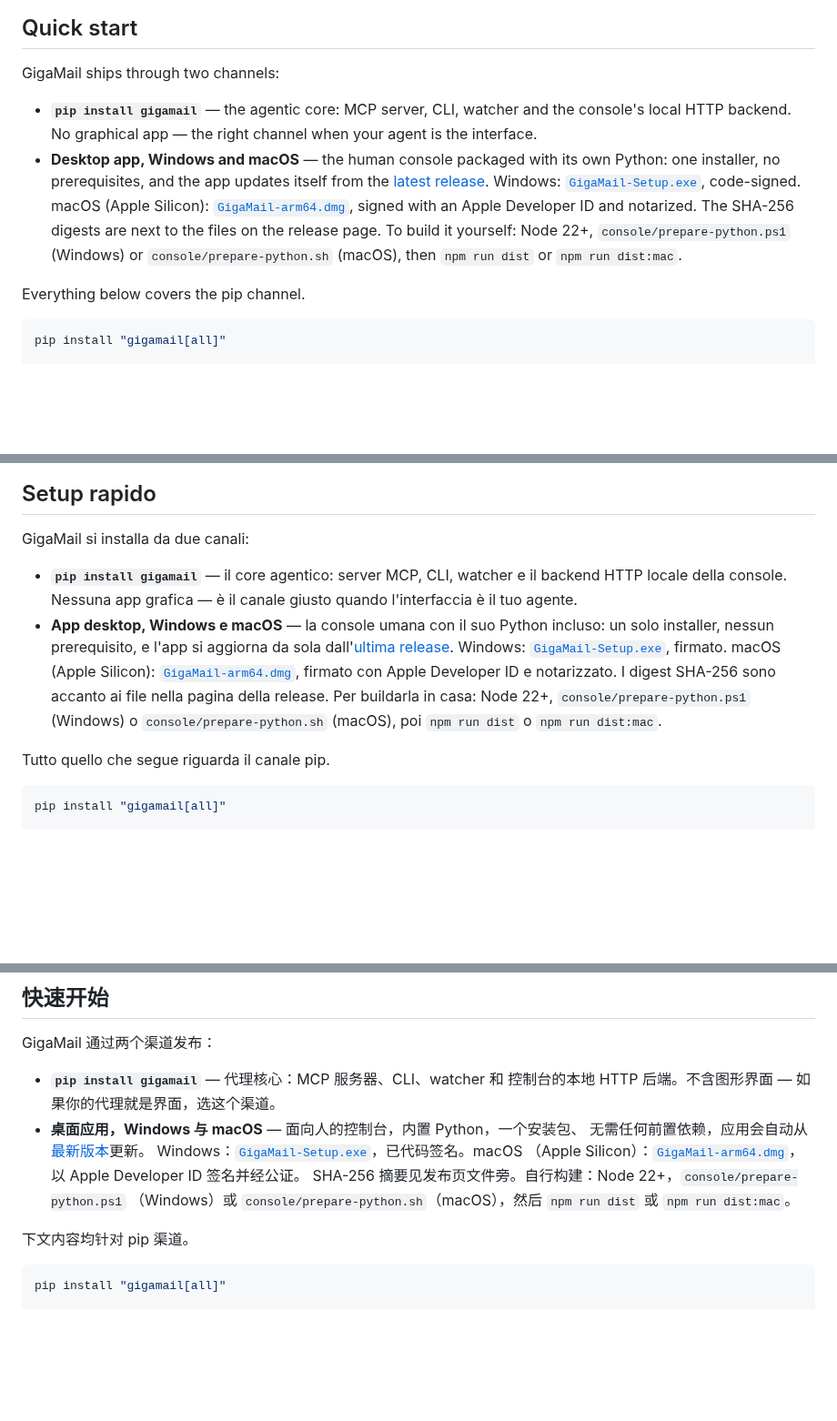
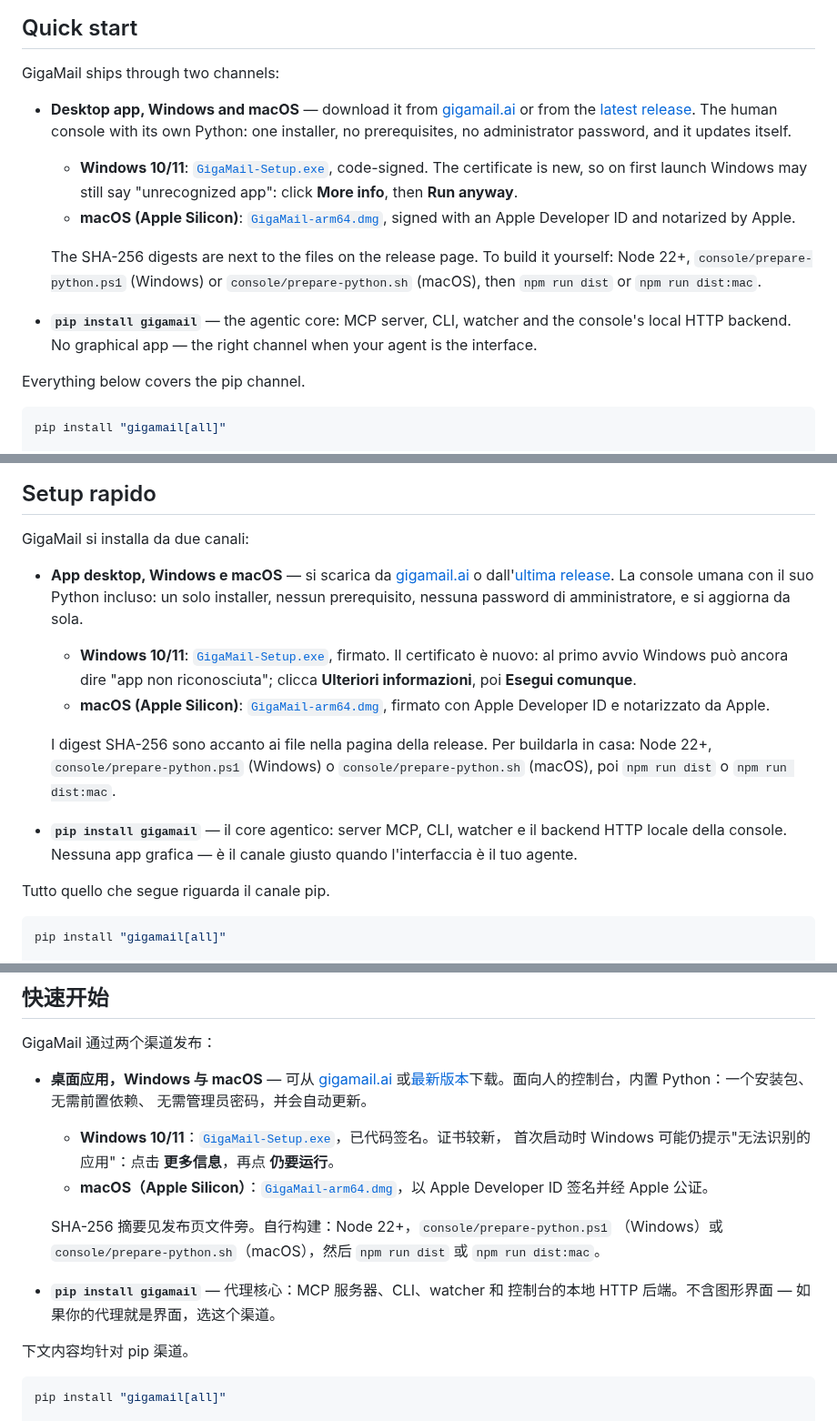
Before and after one commit to adecubed/gigamail, a Markdown page: README.md, 3 parts joined by grey strips. Shown at 91% size. Drawn GitHub-style; blank space fills up the shorter version.

Commit message:
Lead the README install section with the signed desktop app
The Windows installer is code-signed and the macOS app is signed and
notarized, so the desktop app now comes first in all three languages:
download from gigamail.ai or the latest release, what Windows may still
say on first launch while the certificate is new, and Apple Silicon only
on macOS. The download badges link straight to the two files, plus a
badge for the site.

Co-Authored-By: Claude Opus 5.5 <noreply@anthropic.com>
Claude-Session: https://claude.ai/code/session_01UbpeB5o44ANRCQATXfPoob

```diff
--- a/README.md
+++ b/README.md
@@ -74,18 +74,24 @@ before the agent ever sees them.
 
 GigaMail ships through two channels:
 
+- **Desktop app, Windows and macOS** — download it from
+  [gigamail.ai](https://gigamail.ai) or from the
+  [latest release](https://github.com/adecubed/gigamail/releases/latest). The human console with its own Python: one
+  installer, no prerequisites, no administrator password, and it updates
+  itself.
+  - **Windows 10/11**: [`GigaMail-Setup.exe`](https://github.com/adecubed/gigamail/releases/latest/download/GigaMail-Setup.exe), code-signed. The
+    certificate is new, so on first launch Windows may still say
+    "unrecognized app": click **More info**, then **Run anyway**.
+  - **macOS (Apple Silicon)**: [`GigaMail-arm64.dmg`](https://github.com/adecubed/gigamail/releases/latest/download/GigaMail-arm64.dmg), signed with
+    an Apple Developer ID and notarized by Apple.
+
+  The SHA-256 digests are next to the files on the release page.
+  To build it yourself: Node 22+, `console/prepare-python.ps1`
+  (Windows) or `console/prepare-python.sh` (macOS), then `npm run dist` or
+  `npm run dist:mac`.
 - **`pip install gigamail`** — the agentic core: MCP server, CLI, watcher
   and the console's local HTTP backend. No graphical app — the right
   channel when your agent is the interface.
-- **Desktop app, Windows and macOS** — the human console packaged with
-  its own Python: one installer, no prerequisites, and the app updates
-  itself from the [latest release](https://github.com/adecubed/gigamail/releases/latest).
-  Windows: [`GigaMail-Setup.exe`](https://github.com/adecubed/gigamail/releases/latest/download/GigaMail-Setup.exe), code-signed. macOS
-  (Apple Silicon): [`GigaMail-arm64.dmg`](https://github.com/adecubed/gigamail/releases/latest/download/GigaMail-arm64.dmg), signed with an Apple
-  Developer ID and notarized. The SHA-256 digests are next to the files on the release
-  page. To build it yourself: Node 22+, `console/prepare-python.ps1`
-  (Windows) or `console/prepare-python.sh` (macOS), then `npm run dist` or
-  `npm run dist:mac`.
 
 Everything below covers the pip channel.
 
@@ -367,18 +373,24 @@ li veda.
 
 GigaMail si installa da due canali:
 
+- **App desktop, Windows e macOS** — si scarica da
+  [gigamail.ai](https://gigamail.ai) o dall'[ultima release](https://github.com/adecubed/gigamail/releases/latest). La
+  console umana con il suo Python incluso: un solo installer, nessun
+  prerequisito, nessuna password di amministratore, e si aggiorna da sola.
+  - **Windows 10/11**: [`GigaMail-Setup.exe`](https://github.com/adecubed/gigamail/releases/latest/download/GigaMail-Setup.exe), firmato. Il
+    certificato è nuovo: al primo avvio Windows può ancora dire "app non
+    riconosciuta"; clicca **Ulteriori informazioni**, poi **Esegui
+    comunque**.
+  - **macOS (Apple Silicon)**: [`GigaMail-arm64.dmg`](https://github.com/adecubed/gigamail/releases/latest/download/GigaMail-arm64.dmg), firmato con
+    Apple Developer ID e notarizzato da Apple.
+
+  I digest SHA-256 sono accanto ai file nella pagina della release. Per
+  buildarla in casa: Node 22+, `console/prepare-python.ps1` (Windows) o
+  `console/prepare-python.sh` (macOS), poi `npm run dist` o
+  `npm run dist:mac`.
 - **`pip install gigamail`** — il core agentico: server MCP, CLI, watcher
   e il backend HTTP locale della console. Nessuna app grafica — è il
   canale giusto quando l'interfaccia è il tuo agente.
-- **App desktop, Windows e macOS** — la console umana con il suo Python
-  incluso: un solo installer, nessun prerequisito, e l'app si aggiorna da
-  sola dall'[ultima release](https://github.com/adecubed/gigamail/releases/latest).
-  Windows: [`GigaMail-Setup.exe`](https://github.com/adecubed/gigamail/releases/latest/download/GigaMail-Setup.exe), firmato. macOS
-  (Apple Silicon): [`GigaMail-arm64.dmg`](https://github.com/adecubed/gigamail/releases/latest/download/GigaMail-arm64.dmg), firmato con Apple
-  Developer ID e notarizzato. I digest SHA-256 sono accanto ai file nella pagina della
-  release. Per buildarla in casa: Node 22+, `console/prepare-python.ps1`
-  (Windows) o `console/prepare-python.sh` (macOS), poi `npm run dist` o
-  `npm run dist:mac`.
 
 Tutto quello che segue riguarda il canale pip.
 
@@ -635,15 +647,19 @@ titolare del copyright.
 
 GigaMail 通过两个渠道发布：
 
-- **`pip install gigamail`** — 代理核心：MCP 服务器、CLI、watcher 和
-  控制台的本地 HTTP 后端。不含图形界面 — 如果你的代理就是界面，选这个渠道。
-- **桌面应用，Windows 与 macOS** — 面向人的控制台，内置 Python，一个安装包、
-  无需任何前置依赖，应用会自动从[最新版本](https://github.com/adecubed/gigamail/releases/latest)更新。
-  Windows：[`GigaMail-Setup.exe`](https://github.com/adecubed/gigamail/releases/latest/download/GigaMail-Setup.exe)，已代码签名。macOS
-  （Apple Silicon）：[`GigaMail-arm64.dmg`](https://github.com/adecubed/gigamail/releases/latest/download/GigaMail-arm64.dmg)，以 Apple Developer ID 签名并经公证。
+- **桌面应用，Windows 与 macOS** — 可从 [gigamail.ai](https://gigamail.ai)
+  或[最新版本](https://github.com/adecubed/gigamail/releases/latest)下载。面向人的控制台，内置 Python：一个安装包、无需前置依赖、
+  无需管理员密码，并会自动更新。
+  - **Windows 10/11**：[`GigaMail-Setup.exe`](https://github.com/adecubed/gigamail/releases/latest/download/GigaMail-Setup.exe)，已代码签名。证书较新，
+    首次启动时 Windows 可能仍提示"无法识别的应用"：点击 **更多信息**，再点 **仍要运行**。
+  - **macOS（Apple Silicon）**：[`GigaMail-arm64.dmg`](https://github.com/adecubed/gigamail/releases/latest/download/GigaMail-arm64.dmg)，以 Apple
+    Developer ID 签名并经 Apple 公证。
+
   SHA-256 摘要见发布页文件旁。自行构建：Node 22+，`console/prepare-python.ps1`
   （Windows）或 `console/prepare-python.sh`（macOS），然后 `npm run dist` 或
   `npm run dist:mac`。
+- **`pip install gigamail`** — 代理核心：MCP 服务器、CLI、watcher 和
+  控制台的本地 HTTP 后端。不含图形界面 — 如果你的代理就是界面，选这个渠道。
 
 下文内容均针对 pip 渠道。
 
```
Also changed, not shown: other parts of README.md (+3 -3 lines).
